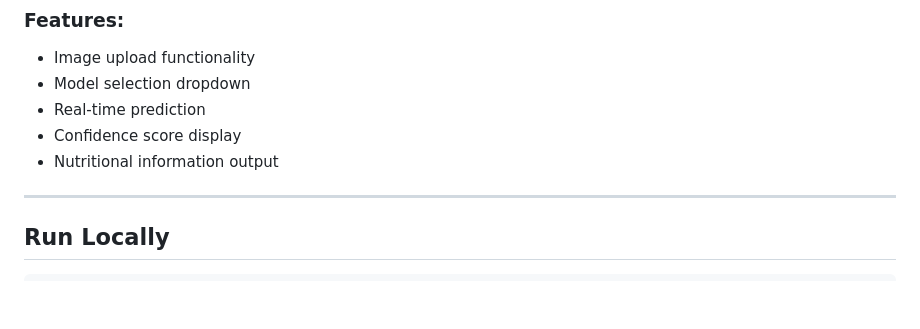
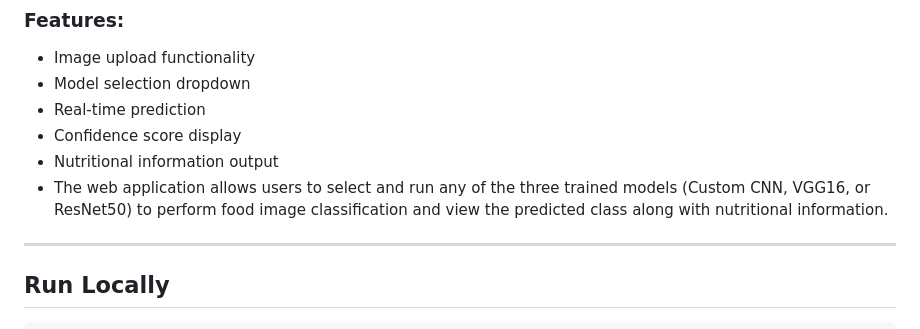
Before and after one commit to hemamalini0708/Food_Classification_Using_CNN, a Markdown page: README.md, the part around the change. Rendered like a GitHub page; blank space fills up the shorter version.

Commit message:
Update README with project description

```diff
--- a/README.md
+++ b/README.md
@@ -162,6 +162,7 @@ The trained models are deployed through a Flask-based web interface.
 - Real-time prediction
 - Confidence score display
 - Nutritional information output
+- The web application allows users to select and run any of the three trained models (Custom CNN, VGG16, or ResNet50) to perform food image classification and view the predicted class along with nutritional information.
 
 ---
 
```
